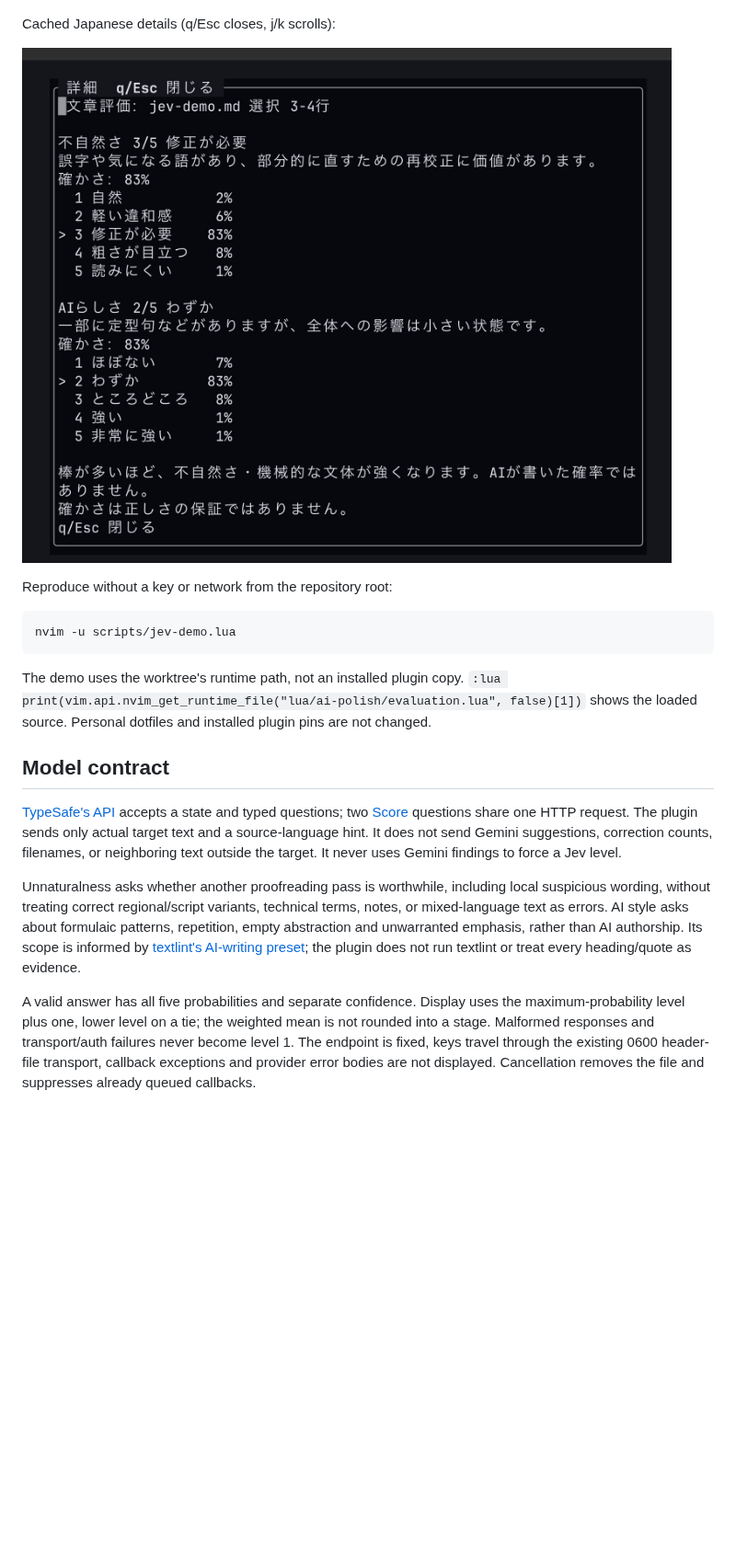
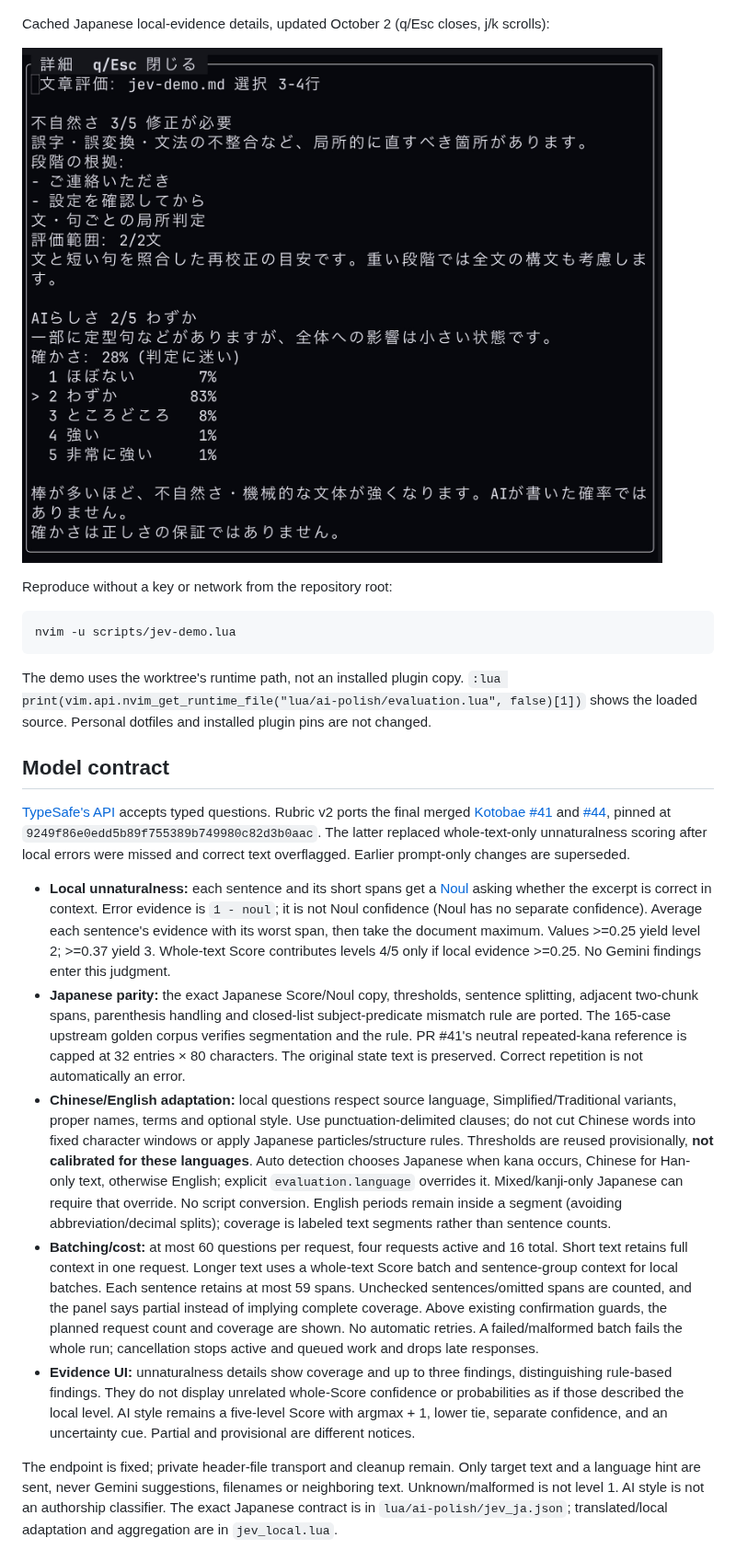
Before and after one commit to umiyosh/ai-polish.nvim, a Markdown page: docs/jev.md, the part around one of its changes. Shown at 92% size. Rendered like a GitHub page; pictures changed too: docs/images/jev-details-ja.png; blank space fills up the shorter version.

```diff
--- a/docs/jev.md
+++ b/docs/jev.md
@@ -32,7 +32,7 @@ Simplified Chinese, rejected configured key (different from no-key suppression):
 
 ![Simplified Chinese authentication error](images/jev-panel-hans-error.png)
 
-Cached Japanese details (q/Esc closes, j/k scrolls):
+Cached Japanese local-evidence details, updated October 2 (q/Esc closes, j/k scrolls):
 
 ![Japanese details](images/jev-details-ja.png)
 
@@ -46,9 +46,13 @@ The demo uses the worktree's runtime path, not an installed plugin copy. `:lua p
 
 ## Model contract
 
-[TypeSafe's API](https://docs.typesafe.ai/api) accepts a state and typed questions; two [Score](https://docs.typesafe.ai/primitives/score) questions share one HTTP request. The plugin sends only actual target text and a source-language hint. It does not send Gemini suggestions, correction counts, filenames, or neighboring text outside the target. It never uses Gemini findings to force a Jev level.
+[TypeSafe's API](https://docs.typesafe.ai/api) accepts typed questions. Rubric v2 ports the final merged [Kotobae #41](https://github.com/umiyosh/kotobae/pull/41) and [#44](https://github.com/umiyosh/kotobae/pull/44), pinned at `9249f86e0edd5b89f755389b749980c82d3b0aac`. The latter replaced whole-text-only unnaturalness scoring after local errors were missed and correct text overflagged. Earlier prompt-only changes are superseded.
 
-Unnaturalness asks whether another proofreading pass is worthwhile, including local suspicious wording, without treating correct regional/script variants, technical terms, notes, or mixed-language text as errors. AI style asks about formulaic patterns, repetition, empty abstraction and unwarranted emphasis, rather than AI authorship. Its scope is informed by [textlint's AI-writing preset](https://github.com/textlint-ja/textlint-rule-preset-ai-writing); the plugin does not run textlint or treat every heading/quote as evidence.
+- **Local unnaturalness:** each sentence and its short spans get a [Noul](https://docs.typesafe.ai/primitives/noul) asking whether the excerpt is correct in context. Error evidence is `1 - noul`; it is not Noul confidence (Noul has no separate confidence). Average each sentence's evidence with its worst span, then take the document maximum. Values >=0.25 yield level 2; >=0.37 yield 3. Whole-text Score contributes levels 4/5 only if local evidence >=0.25. No Gemini findings enter this judgment.
+- **Japanese parity:** the exact Japanese Score/Noul copy, thresholds, sentence splitting, adjacent two-chunk spans, parenthesis handling and closed-list subject-predicate mismatch rule are ported. The 165-case upstream golden corpus verifies segmentation and the rule. PR #41's neutral repeated-kana reference is capped at 32 entries × 80 characters. The original state text is preserved. Correct repetition is not automatically an error.
+- **Chinese/English adaptation:** local questions respect source language, Simplified/Traditional variants, proper names, terms and optional style. Use punctuation-delimited clauses; do not cut Chinese words into fixed character windows or apply Japanese particles/structure rules. Thresholds are reused provisionally, **not calibrated for these languages**. Auto detection chooses Japanese when kana occurs, Chinese for Han-only text, otherwise English; explicit `evaluation.language` overrides it. Mixed/kanji-only Japanese can require that override. No script conversion. English periods remain inside a segment (avoiding abbreviation/decimal splits); coverage is labeled text segments rather than sentence counts.
+- **Batching/cost:** at most 60 questions per request, four requests active and 16 total. Short text retains full context in one request. Longer text uses a whole-text Score batch and sentence-group context for local batches. Each sentence retains at most 59 spans. Unchecked sentences/omitted spans are counted, and the panel says partial instead of implying complete coverage. Above existing confirmation guards, the planned request count and coverage are shown. No automatic retries. A failed/malformed batch fails the whole run; cancellation stops active and queued work and drops late responses.
+- **Evidence UI:** unnaturalness details show coverage and up to three findings, distinguishing rule-based findings. They do not display unrelated whole-Score confidence or probabilities as if those described the local level. AI style remains a five-level Score with argmax + 1, lower tie, separate confidence, and an uncertainty cue. Partial and provisional are different notices.
 
-A valid answer has all five probabilities and separate confidence. Display uses the maximum-probability level plus one, lower level on a tie; the weighted mean is not rounded into a stage. Malformed responses and transport/auth failures never become level 1. The endpoint is fixed, keys travel through the existing 0600 header-file transport, callback exceptions and provider error bodies are not displayed. Cancellation removes the file and suppresses already queued callbacks.
+The endpoint is fixed; private header-file transport and cleanup remain. Only target text and a language hint are sent, never Gemini suggestions, filenames or neighboring text. Unknown/malformed is not level 1. AI style is not an authorship classifier. The exact Japanese contract is in `lua/ai-polish/jev_ja.json`; translated/local adaptation and aggregation are in `jev_local.lua`.
 
```
Also changed, not shown: other parts of docs/jev.md (+15 -6 lines), README.ja.md (+4 -2 lines), README.md (+3 -3 lines), docs/images/jev-panel-hant-light.png, 15 other files.
